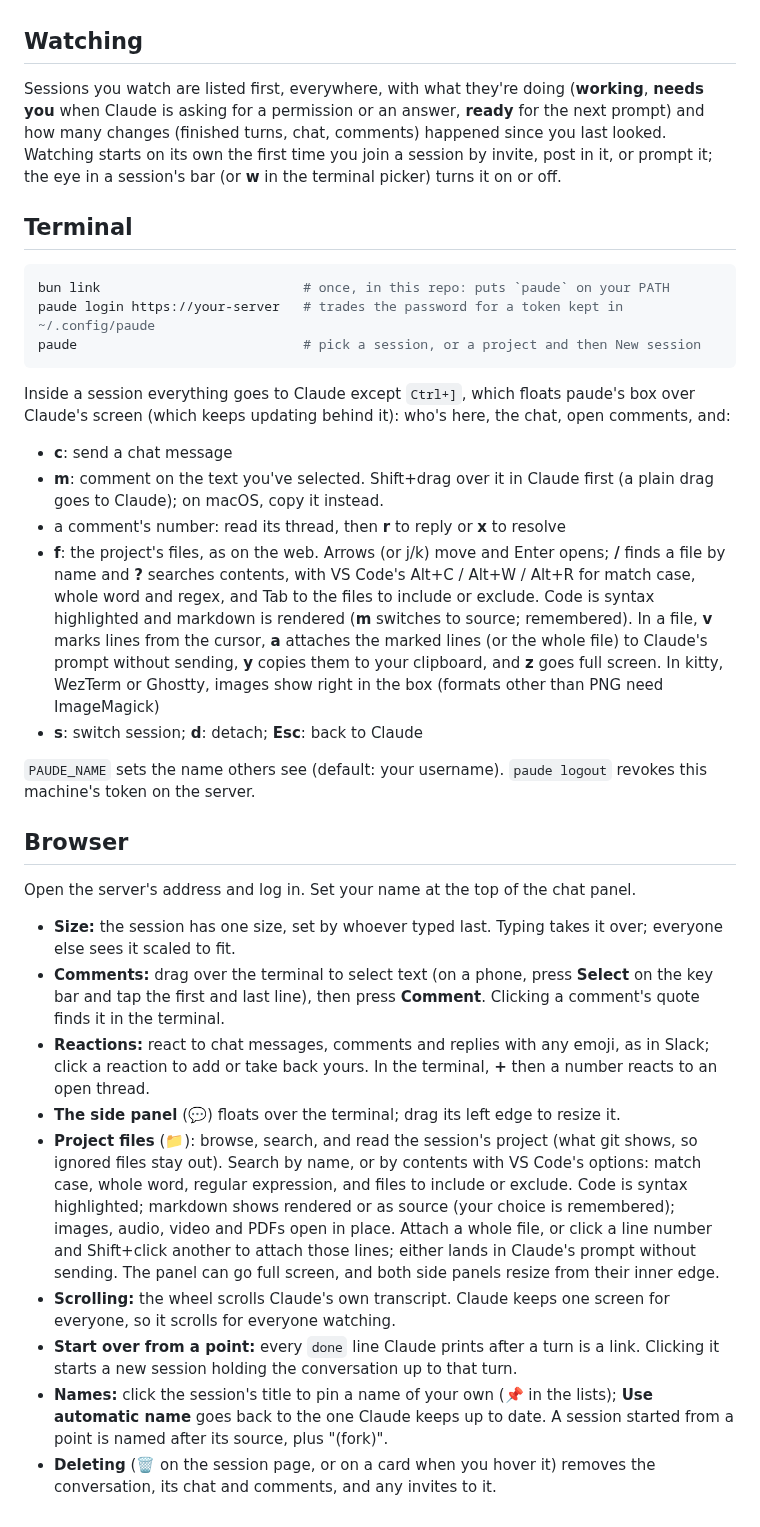
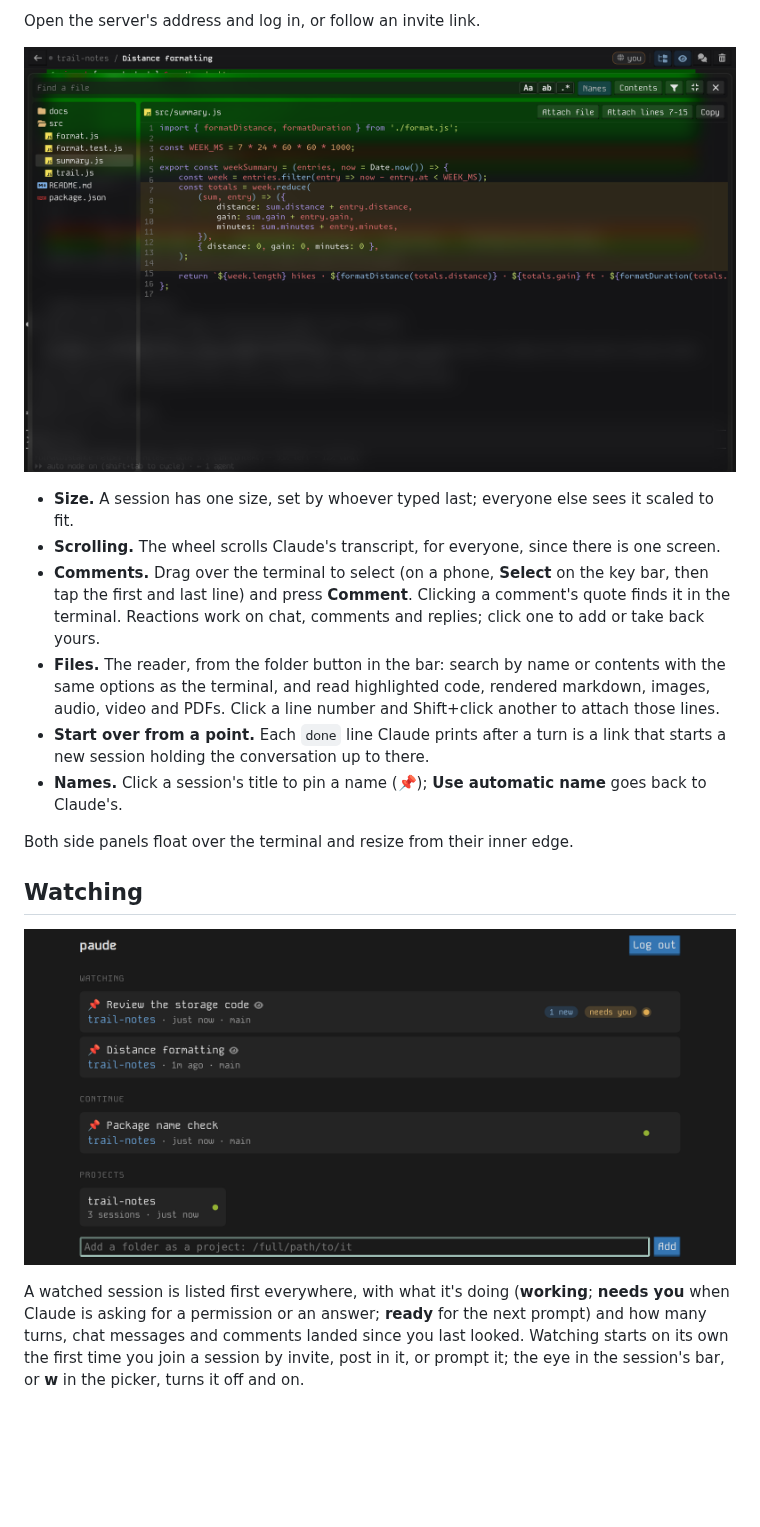
Before and after one commit to fatlard1993/paude, a Markdown page: README.md, the part around one of its changes. GitHub-like rendering; pictures changed too: docs/web-files.png (added), docs/web-home.png (added); blank space fills up the shorter version.

Commit message:
readme rebuilt around screenshots; invites and roles documented

````diff
--- a/README.md
+++ b/README.md
@@ -59,36 +107,18 @@ No password is needed locally: the server keeps an owner token in `~/.paude/loca
+Open the server's address and log in, or follow an invite link.
+
+![The browser's reader, full screen, with lines marked](docs/web-files.png)
+
+- **Size.** A session has one size, set by whoever typed last; everyone else sees it scaled to fit.
+- **Scrolling.** The wheel scrolls Claude's transcript, for everyone, since there is one screen.
+- **Comments.** Drag over the terminal to select (on a phone, **Select** on the key bar, then tap the first and last line) and press **Comment**. Clicking a comment's quote finds it in the terminal. Reactions work on chat, comments and replies; click one to add or take back yours.
+- **Files.** The reader, from the folder button in the bar: search by name or contents with the same options as the terminal, and read highlighted code, rendered markdown, images, audio, video and PDFs. Click a line number and Shift+click another to attach those lines.
+- **Start over from a point.** Each `done` line Claude prints after a turn is a link that starts a new session holding the conversation up to there.
+- **Names.** Click a session's title to pin a name (📌); **Use automatic name** goes back to Claude's.
+
+Both side panels float over the terminal and resize from their inner edge.
 
 ## Watching
 
-Sessions you watch are listed first, everywhere, with what they're doing (**working**, **needs you** when Claude is asking for a permission or an answer, **ready** for the next prompt) and how many changes (finished turns, chat, comments) happened since you last looked. Watching starts on its own the first time you join a session by invite, post in it, or prompt it; the eye in a session's bar (or **w** in the terminal picker) turns it on or off.
+![Home: watched sessions first, with what changed](docs/web-home.png)
 
-## Terminal
-
-```sh
-bun link                          # once, in this repo: puts `paude` on your PATH
-paude login https://your-server   # trades the password for a token kept in ~/.config/paude
-paude                             # pick a session, or a project and then New session
-```
-
-Inside a session everything goes to Claude except `Ctrl+]`, which floats paude's box over Claude's screen (which keeps updating behind it): who's here, the chat, open comments, and:
-
-- **c**: send a chat message
-- **m**: comment on the text you've selected. Shift+drag over it in Claude first (a plain drag goes to Claude); on macOS, copy it instead.
-- a comment's number: read its thread, then **r** to reply or **x** to resolve
-- **f**: the project's files, as on the web. Arrows (or j/k) move and Enter opens; **/** finds a file by name and **?** searches contents, with VS Code's Alt+C / Alt+W / Alt+R for match case, whole word and regex, and Tab to the files to include or exclude. Code is syntax highlighted and markdown is rendered (**m** switches to source; remembered). In a file, **v** marks lines from the cursor, **a** attaches the marked lines (or the whole file) to Claude's prompt without sending, **y** copies them to your clipboard, and **z** goes full screen. In kitty, WezTerm or Ghostty, images show right in the box (formats other than PNG need ImageMagick)
-- **s**: switch session; **d**: detach; **Esc**: back to Claude
-
-`PAUDE_NAME` sets the name others see (default: your username). `paude logout` revokes this machine's token on the server.
-
-## Browser
-
-Open the server's address and log in. Set your name at the top of the chat panel.
-
-- **Size:** the session has one size, set by whoever typed last. Typing takes it over; everyone else sees it scaled to fit.
-- **Comments:** drag over the terminal to select text (on a phone, press **Select** on the key bar and tap the first and last line), then press **Comment**. Clicking a comment's quote finds it in the terminal.
-- **Reactions:** react to chat messages, comments and replies with any emoji, as in Slack; click a reaction to add or take back yours. In the terminal, **+** then a number reacts to an open thread.
-- **The side panel** (💬) floats over the terminal; drag its left edge to resize it.
-- **Project files** (📁): browse, search, and read the session's project (what git shows, so ignored files stay out). Search by name, or by contents with VS Code's options: match case, whole word, regular expression, and files to include or exclude. Code is syntax highlighted; markdown shows rendered or as source (your choice is remembered); images, audio, video and PDFs open in place. Attach a whole file, or click a line number and Shift+click another to attach those lines; either lands in Claude's prompt without sending. The panel can go full screen, and both side panels resize from their inner edge.
-- **Scrolling:** the wheel scrolls Claude's own transcript. Claude keeps one screen for everyone, so it scrolls for everyone watching.
-- **Start over from a point:** every `done` line Claude prints after a turn is a link. Clicking it starts a new session holding the conversation up to that turn.
-- **Names:** click the session's title to pin a name of your own (📌 in the lists); **Use automatic name** goes back to the one Claude keeps up to date. A session started from a point is named after its source, plus "(fork)".
-- **Deleting** (🗑 on the session page, or on a card when you hover it) removes the conversation, its chat and comments, and any invites to it.
+A watched session is listed first everywhere, with what it's doing (**working**; **needs you** when Claude is asking for a permission or an answer; **ready** for the next prompt) and how many turns, chat messages and comments landed since you last looked. Watching starts on its own the first time you join a session by invite, post in it, or prompt it; the eye in the session's bar, or **w** in the picker, turns it off and on.
````
Also changed, not shown: other parts of README.md (+77 -29 lines), docs/terminal-box.png (added), docs/terminal-files.png (added), docs/terminal-picker.png (added), docs/web-session.png (added).
